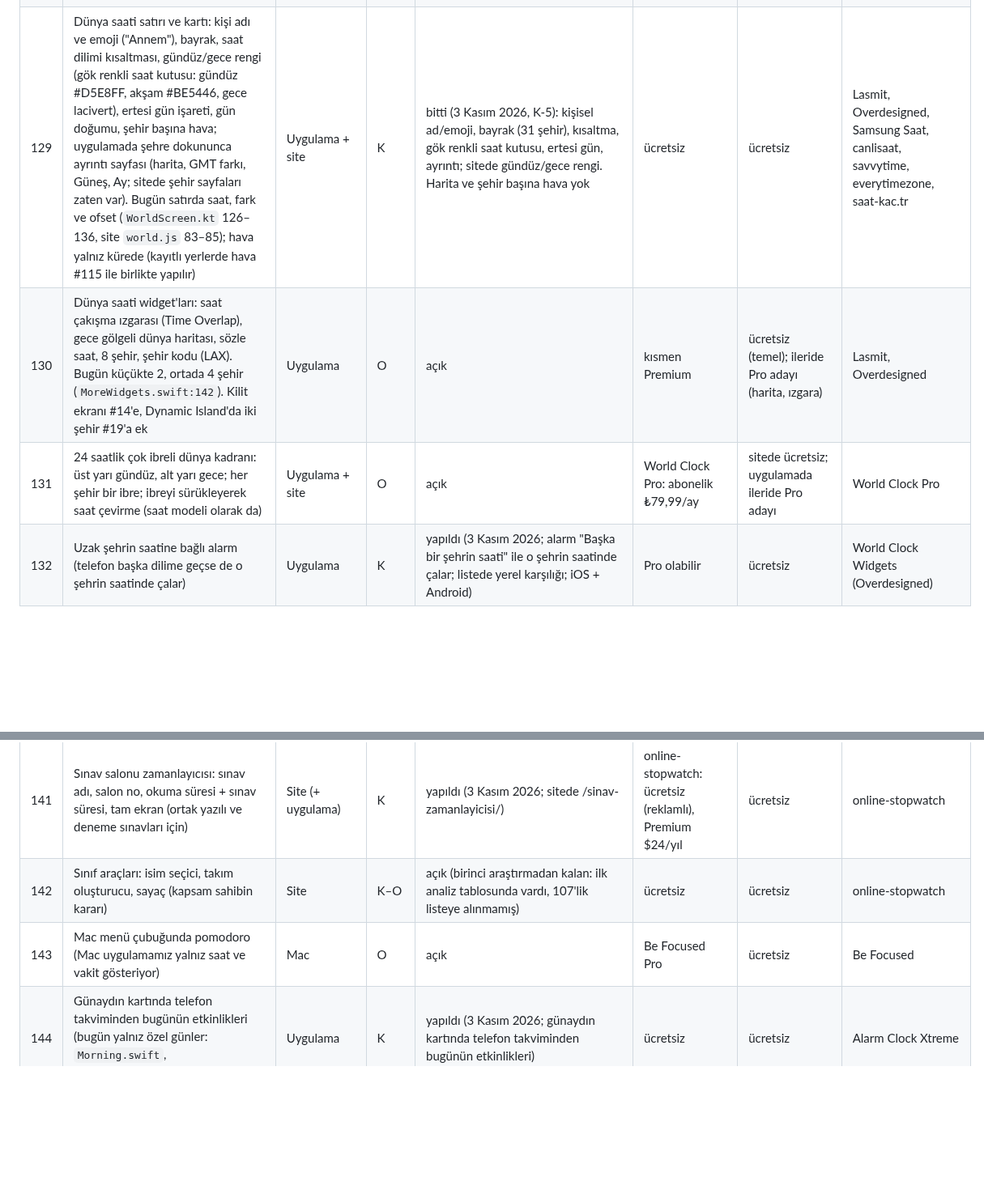
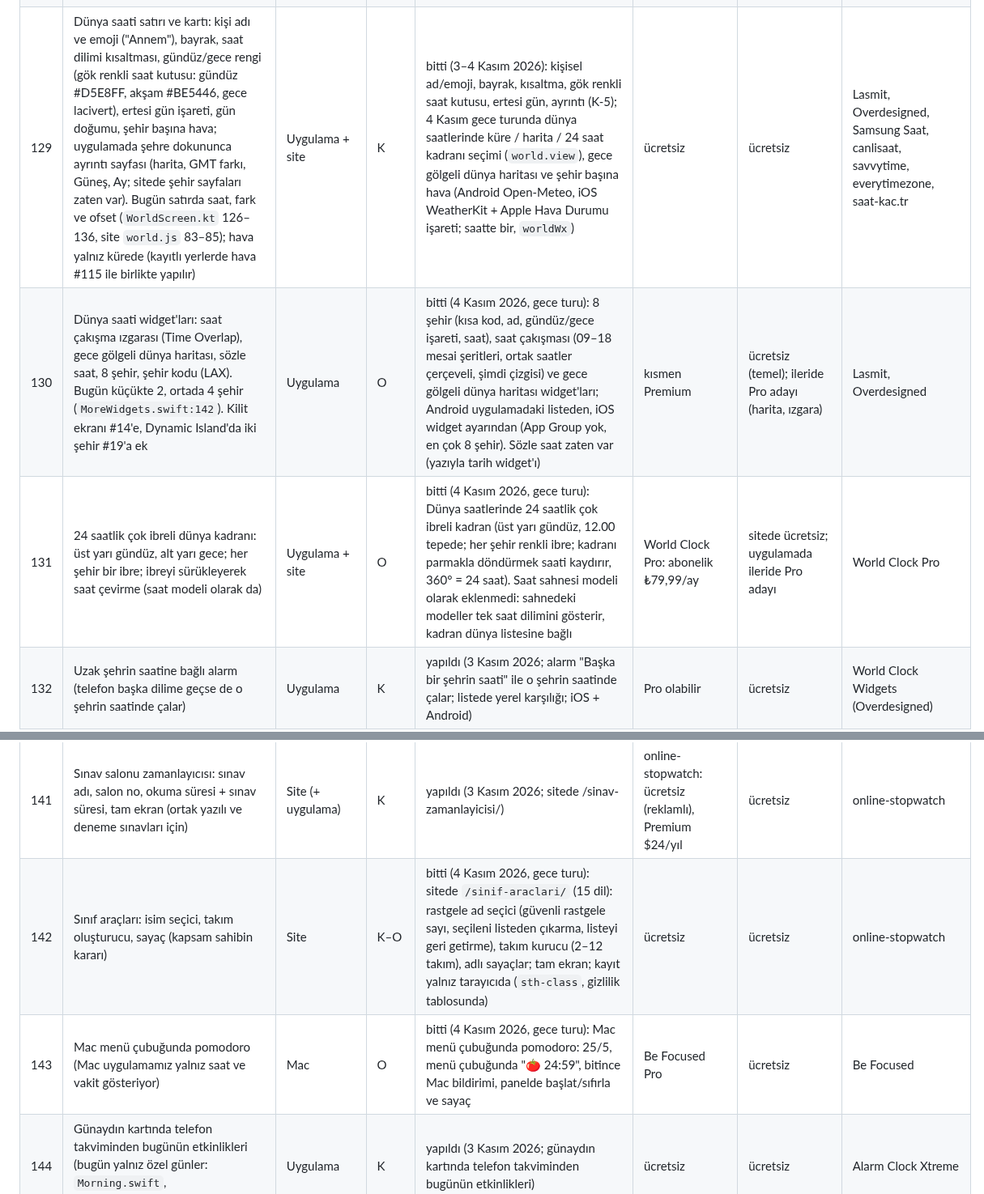
Before and after one commit to bugrabilim/datetimehour, a Markdown page: docs/rakip-analizi-2-2026-11.md, 2 parts joined by grey strips. Shown at 81% size. GitHub-like rendering; blank space fills up the shorter version.

Commit message:
Rakip analizi 2: #129–#131, #136, #137, #142, #143 durumları
Co-Authored-By: Claude Opus 5.5 <noreply@anthropic.com>
Claude-Session: https://claude.ai/code/session_019jnmaKdFEAcxnx5U1aPYM6

```diff
--- a/docs/rakip-analizi-2-2026-11.md
+++ b/docs/rakip-analizi-2-2026-11.md
@@ -159,9 +159,9 @@ Bu analiz ekranın kendisine bakar: ekran görüntüleri, tanıtım videoları v
 | 126 | Seçili günü zaman çizelgesi olarak gösterme; bayramlara çizimli kart | Uygulama | O | bitti (3 Kasım 2026, gece turu): gün görünümü zaman çizelgesi; bayram günlerinde telefonda çizilen kart (hilal, yıldızlar, fener, tebrik) | ücretsiz | ücretsiz | Structured, Google Calendar |
 | 127 | Yıl görünümünde etkinlik yoğunluğu ısı haritası (düşük öncelik) | Uygulama | O | bitti (3 Kasım 2026, gece turu): yıl görünümünde gün başına özel gün + telefon etkinliği sayısına göre koyulaşan ısı haritası | ücretsiz | ücretsiz | Fantastical |
 | 128 | Dünya saatlerinde şehir arama: uygulamada yalnız 31 şehir eklenebiliyor (`cities.json`; `WorldScreen.kt:173`, `WorldSeasons.swift:112`), oysa `places.json` (1960 yer) uygulamada zaten var; kısaltmayla arama (EST, CET) | Uygulama | K | bitti (3 Kasım 2026, K-5) | ücretsiz | ücretsiz | World Clock Widgets (Overdesigned, 10.000+ şehir), World Clock Widget (Lasmit), Time Buddy |
-| 129 | Dünya saati satırı ve kartı: kişi adı ve emoji ("Annem"), bayrak, saat dilimi kısaltması, gündüz/gece rengi (gök renkli saat kutusu: gündüz #D5E8FF, akşam #BE5446, gece lacivert), ertesi gün işareti, gün doğumu, şehir başına hava; uygulamada şehre dokununca ayrıntı sayfası (harita, GMT farkı, Güneş, Ay; sitede şehir sayfaları zaten var). Bugün satırda saat, fark ve ofset (`WorldScreen.kt` 126–136, site `world.js` 83–85); hava yalnız kürede (kayıtlı yerlerde hava #115 ile birlikte yapılır) | Uygulama + site | K | bitti (3 Kasım 2026, K-5): kişisel ad/emoji, bayrak (31 şehir), kısaltma, gök renkli saat kutusu, ertesi gün, ayrıntı; sitede gündüz/gece rengi. Harita ve şehir başına hava yok | ücretsiz | ücretsiz | Lasmit, Overdesigned, Samsung Saat, canlisaat, savvytime, everytimezone, saat-kac.tr |
-| 130 | Dünya saati widget'ları: saat çakışma ızgarası (Time Overlap), gece gölgeli dünya haritası, sözle saat, 8 şehir, şehir kodu (LAX). Bugün küçükte 2, ortada 4 şehir (`MoreWidgets.swift:142`). Kilit ekranı #14'e, Dynamic Island'da iki şehir #19'a ek | Uygulama | O | açık | kısmen Premium | ücretsiz (temel); ileride Pro adayı (harita, ızgara) | Lasmit, Overdesigned |
-| 131 | 24 saatlik çok ibreli dünya kadranı: üst yarı gündüz, alt yarı gece; her şehir bir ibre; ibreyi sürükleyerek saat çevirme (saat modeli olarak da) | Uygulama + site | O | açık | World Clock Pro: abonelik ₺79,99/ay | sitede ücretsiz; uygulamada ileride Pro adayı | World Clock Pro |
+| 129 | Dünya saati satırı ve kartı: kişi adı ve emoji ("Annem"), bayrak, saat dilimi kısaltması, gündüz/gece rengi (gök renkli saat kutusu: gündüz #D5E8FF, akşam #BE5446, gece lacivert), ertesi gün işareti, gün doğumu, şehir başına hava; uygulamada şehre dokununca ayrıntı sayfası (harita, GMT farkı, Güneş, Ay; sitede şehir sayfaları zaten var). Bugün satırda saat, fark ve ofset (`WorldScreen.kt` 126–136, site `world.js` 83–85); hava yalnız kürede (kayıtlı yerlerde hava #115 ile birlikte yapılır) | Uygulama + site | K | bitti (3–4 Kasım 2026): kişisel ad/emoji, bayrak, kısaltma, gök renkli saat kutusu, ertesi gün, ayrıntı (K-5); 4 Kasım gece turunda dünya saatlerinde küre / harita / 24 saat kadranı seçimi (`world.view`), gece gölgeli dünya haritası ve şehir başına hava (Android Open-Meteo, iOS WeatherKit + Apple Hava Durumu işareti; saatte bir, `worldWx`) | ücretsiz | ücretsiz | Lasmit, Overdesigned, Samsung Saat, canlisaat, savvytime, everytimezone, saat-kac.tr |
+| 130 | Dünya saati widget'ları: saat çakışma ızgarası (Time Overlap), gece gölgeli dünya haritası, sözle saat, 8 şehir, şehir kodu (LAX). Bugün küçükte 2, ortada 4 şehir (`MoreWidgets.swift:142`). Kilit ekranı #14'e, Dynamic Island'da iki şehir #19'a ek | Uygulama | O | bitti (4 Kasım 2026, gece turu): 8 şehir (kısa kod, ad, gündüz/gece işareti, saat), saat çakışması (09–18 mesai şeritleri, ortak saatler çerçeveli, şimdi çizgisi) ve gece gölgeli dünya haritası widget'ları; Android uygulamadaki listeden, iOS widget ayarından (App Group yok, en çok 8 şehir). Sözle saat zaten var (yazıyla tarih widget'ı) | kısmen Premium | ücretsiz (temel); ileride Pro adayı (harita, ızgara) | Lasmit, Overdesigned |
+| 131 | 24 saatlik çok ibreli dünya kadranı: üst yarı gündüz, alt yarı gece; her şehir bir ibre; ibreyi sürükleyerek saat çevirme (saat modeli olarak da) | Uygulama + site | O | bitti (4 Kasım 2026, gece turu): Dünya saatlerinde 24 saatlik çok ibreli kadran (üst yarı gündüz, 12.00 tepede; her şehir renkli ibre; kadranı parmakla döndürmek saati kaydırır, 360° = 24 saat). Saat sahnesi modeli olarak eklenmedi: sahnedeki modeller tek saat dilimini gösterir, kadran dünya listesine bağlı | World Clock Pro: abonelik ₺79,99/ay | sitede ücretsiz; uygulamada ileride Pro adayı | World Clock Pro |
 | 132 | Uzak şehrin saatine bağlı alarm (telefon başka dilime geçse de o şehrin saatinde çalar) | Uygulama | K | yapıldı (3 Kasım 2026; alarm "Başka bir şehrin saati" ile o şehrin saatinde çalar; listede yerel karşılığı; iOS + Android) | Pro olabilir | ücretsiz | World Clock Widgets (Overdesigned) |
 | 133 | Zamanlayıcı ayrıntıları: renk, simge, bitiş saati ("🕓 16:43"; sitede var `data-cd-endsat`, uygulamada yok), ±1 sa / ±10 dk, belirli saatte başlat ya da bitir, kendiliğinden tekrar, bitince ileri say, iptali geri al, klasör (bugün yalnız "+1 dk", `Intervals.kt:398`; `TimerItem`'da renk ve simge alanı yok) | Uygulama | K | bitti (3 Kasım 2026, K-5) | ücretsiz | ücretsiz | Timer+, MultiTimer, Timeglass, Samsung Saat |
 | 134 | Süre girişi: hesap makinesi tuş takımı (gün/sa/dk/sn tuşları) ya da cetvel kaydırıcı (bugün ok düğmeleri ve `Stepper`, `Intervals.kt` 521–524) | Uygulama | K | bitti (3 Kasım 2026, K-5) | ücretsiz | ücretsiz | MultiTimer, Interval Timer, Focus Keeper |
@@ -172,8 +172,8 @@ Bu analiz ekranın kendisine bakar: ekran görüntüleri, tanıtım videoları v
 | 139 | Geri sayımda etiket ve etiketle süzme, kişilerden doğum günü alma, takvimden otomatik içe aktarma, yalnız iş günü sayma, esnek tekrar, etkinlik başına saat dilimi, geri sayıma alarm (bugün yalnız yıllık tekrar) | Uygulama | K–O | bitti (3 Kasım 2026, K-5) | otomatik içe aktarma ve alarm Premium | ücretsiz | Countdown, Countdown Star |
 | 140 | Görsel zamanlayıcılar: rakamsız pasta zamanlayıcı ("Time Timer" tarzı; geçen süreyle resim açılır), çocuk modu (sayarken düğmeler gizli), kum saati; sitede renk değiştiren sunum zamanlayıcısı | Uygulama + site | K/O | bitti (3 Kasım 2026, K-5): pasta ve kum saati, çocuk modu; sitede sunum renkleri | Visual Countdown Timer resim paketi ₺49,99 | ücretsiz | Visual Countdown Timer, online-stopwatch |
 | 141 | Sınav salonu zamanlayıcısı: sınav adı, salon no, okuma süresi + sınav süresi, tam ekran (ortak yazılı ve deneme sınavları için) | Site (+ uygulama) | K | yapıldı (3 Kasım 2026; sitede /sinav-zamanlayicisi/) | online-stopwatch: ücretsiz (reklamlı), Premium $24/yıl | ücretsiz | online-stopwatch |
-| 142 | Sınıf araçları: isim seçici, takım oluşturucu, sayaç (kapsam sahibin kararı) | Site | K–O | açık (birinci araştırmadan kalan: ilk analiz tablosunda vardı, 107'lik listeye alınmamış) | ücretsiz | ücretsiz | online-stopwatch |
-| 143 | Mac menü çubuğunda pomodoro (Mac uygulamamız yalnız saat ve vakit gösteriyor) | Mac | O | açık | Be Focused Pro | ücretsiz | Be Focused |
+| 142 | Sınıf araçları: isim seçici, takım oluşturucu, sayaç (kapsam sahibin kararı) | Site | K–O | bitti (4 Kasım 2026, gece turu): sitede `/sinif-araclari/` (15 dil): rastgele ad seçici (güvenli rastgele sayı, seçileni listeden çıkarma, listeyi geri getirme), takım kurucu (2–12 takım), adlı sayaçlar; tam ekran; kayıt yalnız tarayıcıda (`sth-class`, gizlilik tablosunda) | ücretsiz | ücretsiz | online-stopwatch |
+| 143 | Mac menü çubuğunda pomodoro (Mac uygulamamız yalnız saat ve vakit gösteriyor) | Mac | O | bitti (4 Kasım 2026, gece turu): Mac menü çubuğunda pomodoro: 25/5, menü çubuğunda "🍅 24:59", bitince Mac bildirimi, panelde başlat/sıfırla ve sayaç | Be Focused Pro | ücretsiz | Be Focused |
 | 144 | Günaydın kartında telefon takviminden bugünün etkinlikleri (bugün yalnız özel günler: `Morning.swift`, `AlarmActivity.kt`) | Uygulama | K | yapıldı (3 Kasım 2026; günaydın kartında telefon takviminden bugünün etkinlikleri) | ücretsiz | ücretsiz | Alarm Clock Xtreme |
 | 145 | Tablet ve katlanırda iki sütunlu alarm ve dünya saati ızgarası (bugün iPad'de sayfa 900 pt ortalanır; Android'de tablet düzeni yok) | Uygulama | K | bitti (3 Kasım 2026, K-6; 600 dp / iPad geniş sınıfta) | ücretsiz | ücretsiz | Samsung Saat |
 | 146 | Ay ve gökyüzünde tarih/saat kaydırma (çentikli zaman cetveli); Ay takviminde güne dokununca o günün Ay'ı | Uygulama | K/O | bitti (3 Kasım 2026, K-5) | ücretsiz | ücretsiz | Moon Phases, The Moon, Lumos, Deluxe Moon |
```
Also changed, not shown: other parts of docs/rakip-analizi-2-2026-11.md (+2 -2 lines).
